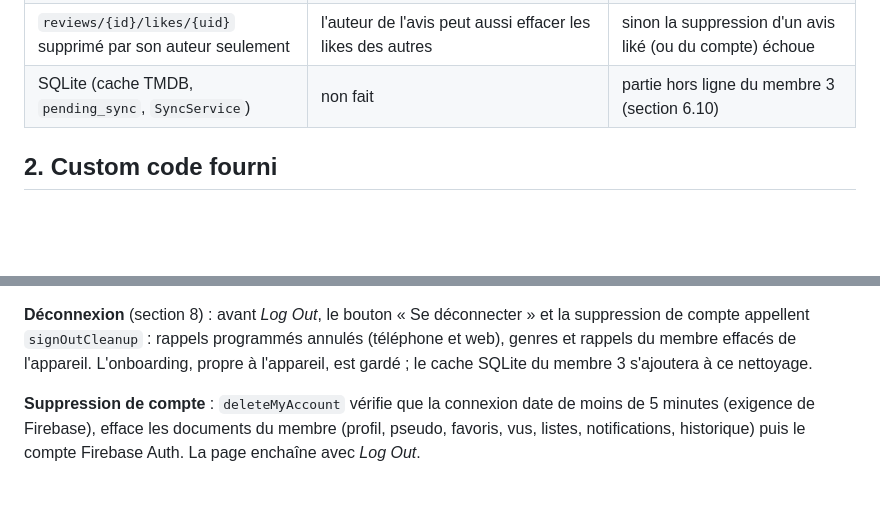
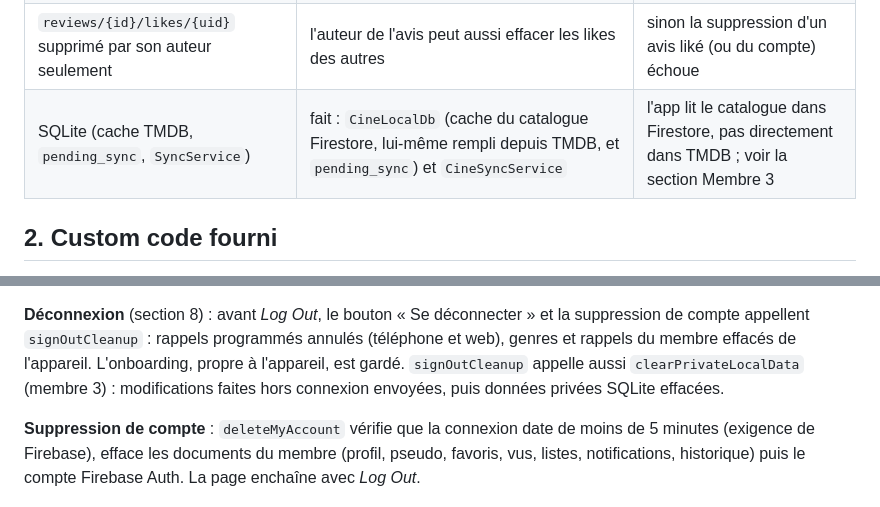
Before and after one commit to zakmario/CineSphere, a Markdown page: README.md, 2 parts joined by grey strips. GitHub-like rendering; blank space fills up the shorter version.

Commit message:
docs(membre3): SQLite et nettoyage à la déconnexion marqués comme faits
Co-Authored-By: Claude Opus 5.5 <noreply@anthropic.com>

```diff
--- a/README.md
+++ b/README.md
@@ -98,7 +98,7 @@ properly deployed » : c'est attendu.
 | — | `posterUrl` dans `watched`, `popularity` dans `movies` / `series`, collection `news` | affichage de l'onglet Vus, tri « Tendances », page Actualites |
 | — | sous-collection `users/{uid}/history` | onglet Historique (6.7) : la section 5 ne prévoit pas où ranger les titres consultés |
 | `reviews/{id}/likes/{uid}` supprimé par son auteur seulement | l'auteur de l'avis peut aussi effacer les likes des autres | sinon la suppression d'un avis liké (ou du compte) échoue |
-| SQLite (cache TMDB, `pending_sync`, `SyncService`) | non fait | partie hors ligne du membre 3 (section 6.10) |
+| SQLite (cache TMDB, `pending_sync`, `SyncService`) | fait : `CineLocalDb` (cache du catalogue Firestore, lui-même rempli depuis TMDB, et `pending_sync`) et `CineSyncService` | l'app lit le catalogue dans Firestore, pas directement dans TMDB ; voir la section Membre 3 |
 
 ## 2. Custom code fourni
 
@@ -273,8 +273,9 @@ le message d'erreur en français à afficher (*SnackBar*). `toggleFavorite` et
 **Déconnexion** (section 8) : avant *Log Out*, le bouton « Se déconnecter »
 et la suppression de compte appellent `signOutCleanup` : rappels programmés
 annulés (téléphone et web), genres et rappels du membre effacés de
-l'appareil. L'onboarding, propre à l'appareil, est gardé ; le cache SQLite
-du membre 3 s'ajoutera à ce nettoyage.
+l'appareil. L'onboarding, propre à l'appareil, est gardé. `signOutCleanup`
+appelle aussi `clearPrivateLocalData` (membre 3) : modifications faites hors
+connexion envoyées, puis données privées SQLite effacées.
 
 **Suppression de compte** : `deleteMyAccount` vérifie que la connexion date
 de moins de 5 minutes (exigence de Firebase), efface les documents du membre
```
